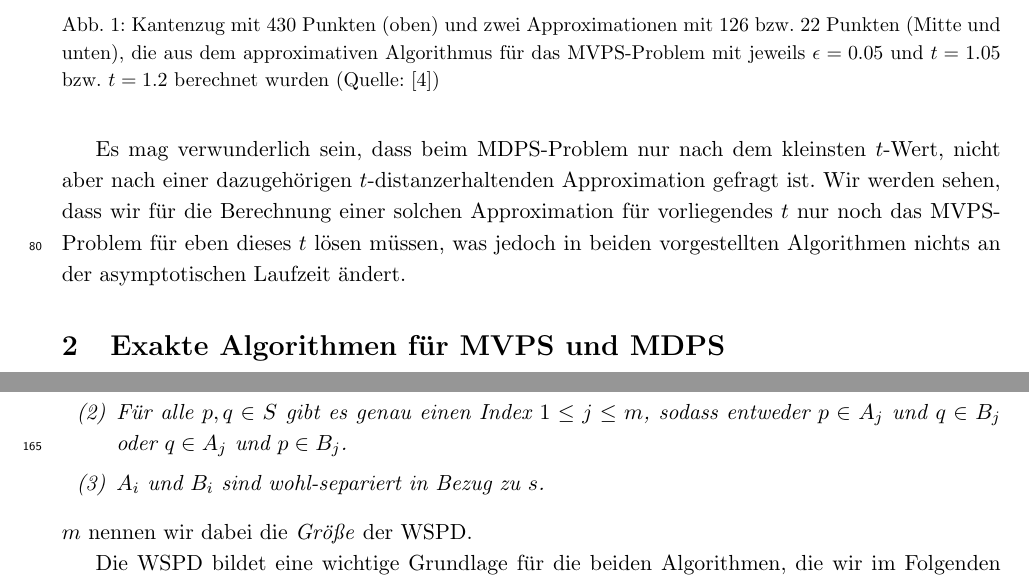
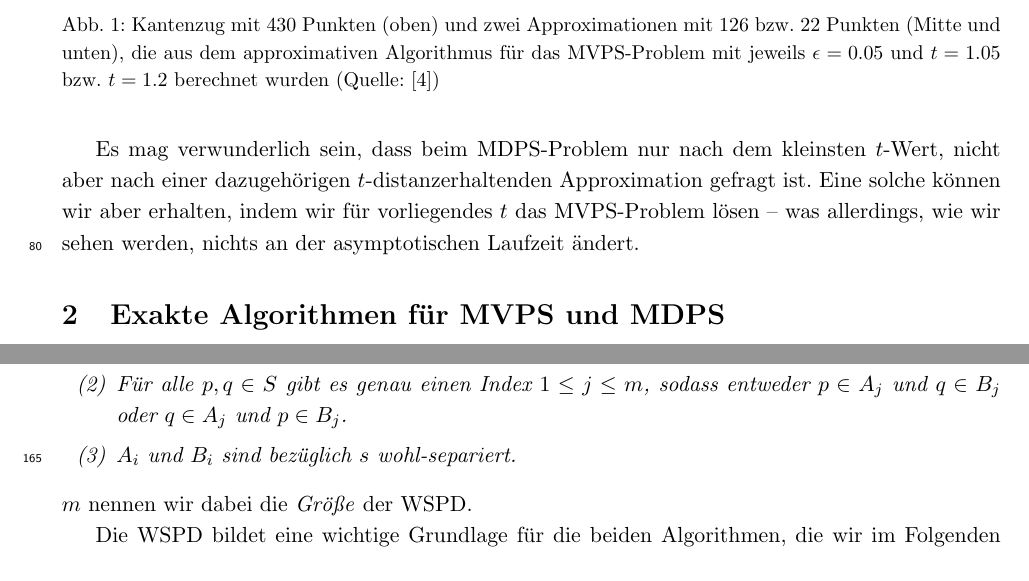
Before and after one commit to NKlug/paper-dpapp, a LaTeX paper (latex/paper/main.tex, which reads latex/paper/introduction.tex, latex/paper/wspd.tex): two parts of pages 3 and 5 of 18, joined at a grey line, cut so that both start at the same text. Compiled offline with pdfLaTeX.

Commit message:
More refinements

```diff
--- a/latex/paper/introduction.tex
+++ b/latex/paper/introduction.tex
@@ -64,8 +64,7 @@
 
 	\noindent Das \textbf{Minimum-Dilation-Path-Simplification Problem (MDPS)}: Liegt ein polygonaler Kantenzug $P$ und eine natürliche Zahl $k$ vor, soll der kleinste Wert $t$ bestimmt werden, für den eine $t$-distanzerhaltende Approximation von $P$ mit maximal $k$ Knoten existiert.
 
-	Es mag verwunderlich sein, dass beim MDPS-Problem nur nach dem kleinsten $t$-Wert, nicht aber nach einer dazugehörigen $t$-distanzerhaltenden Approximation gefragt ist.
-	Wir werden sehen, dass wir für die Berechnung einer solchen Approximation für vorliegendes $t$ nur noch das MVPS-Problem für eben dieses $t$ lösen müssen, was jedoch in beiden vorgestellten Algorithmen nichts an der asymptotischen Laufzeit ändert.
+	Es mag verwunderlich sein, dass beim MDPS-Problem nur nach dem kleinsten $t$-Wert, nicht aber nach einer dazugehörigen $t$-distanzerhaltenden Approximation gefragt ist. Eine solche können wir aber erhalten, indem wir für vorliegendes $t$ das MVPS-Problem lösen -- was allerdings, wie wir sehen werden, nichts an der asymptotischen Laufzeit ändert.
 
     \begin{figure}
     	\centering
--- a/latex/paper/wspd.tex
+++ b/latex/paper/wspd.tex
@@ -28,7 +28,7 @@ Das folgende Lemma hält zwei wichtige Eigenschaften von zwei bezüglich $s$ woh
    	\begin{enumerate}[label={(\arabic*)}, itemsep=0mm]
    		\item $A_i \cap B_i = \emptyset$.
    		\item Für alle $p, q \in S$ gibt es genau einen Index $1 \leq j \leq m$, sodass entweder $p \in A_j$ und $q \in B_j$ oder $q \in A_j$ und $p \in B_j$.
-   		\item $A_i$ und $B_i$ sind wohl-separiert in Bezug zu $s$.
+   		\item $A_i$ und $B_i$ sind bezüglich $s$ wohl-separiert.
    	\end{enumerate}
 \end{definition}
 
```
Also changed, not shown: latex/paper/approximative_mvps.tex (+1 -1 lines), latex/paper/exact_algorithms.tex (+2 -1 lines), latex/paper/split_tree_algorithm.tex (+1 -1 lines).
